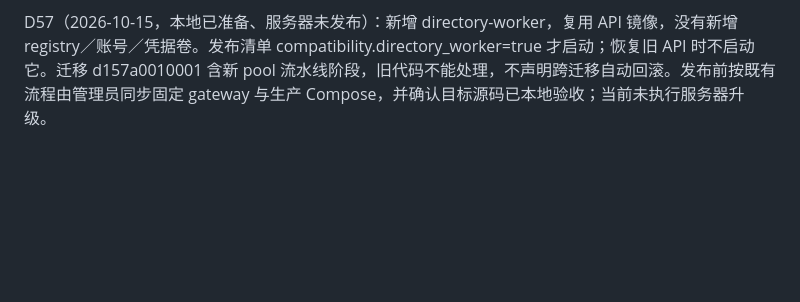
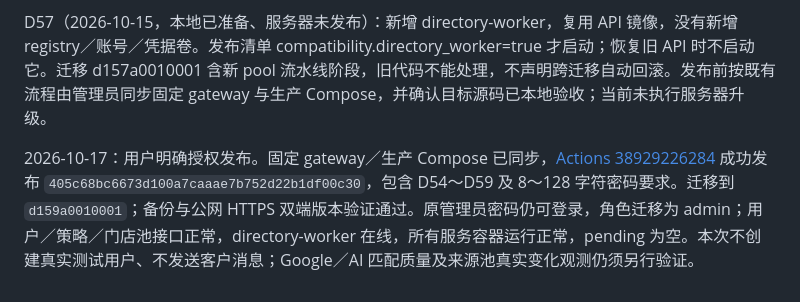
Before and after one commit to yuanyuexiang/Beacon, a Markdown page: docs/GitHub自动部署.md, the part around the change. Rendered like a GitHub page; blank space fills up the shorter version.

```diff
--- a/docs/GitHub自动部署.md
+++ b/docs/GitHub自动部署.md
@@ -103,3 +103,5 @@ D50 扩展：新增第五个 GHCR 镜像 `beacon-maps`、`maps-worker` 与 `beac
 
 
 D57（2026-10-15，本地已准备、服务器未发布）：新增 directory-worker，复用 API 镜像，没有新增 registry／账号／凭据卷。发布清单 compatibility.directory_worker=true 才启动；恢复旧 API 时不启动它。迁移 d157a0010001 含新 pool 流水线阶段，旧代码不能处理，不声明跨迁移自动回滚。发布前按既有流程由管理员同步固定 gateway 与生产 Compose，并确认目标源码已本地验收；当前未执行服务器升级。
+
+2026-10-17：用户明确授权发布。固定 gateway／生产 Compose 已同步，[Actions 38929226284](https://github.com/yuanyuexiang/Beacon/actions/runs/38929226284) 成功发布 `405c68bc6673d100a7caaae7b752d22b1df00c30`，包含 D54～D59 及 8～128 字符密码要求。迁移到 `d159a0010001`；备份与公网 HTTPS 双端版本验证通过。原管理员密码仍可登录，角色迁移为 admin；用户／策略／门店池接口正常，directory-worker 在线，所有服务容器运行正常，pending 为空。本次不创建真实测试用户、不发送客户消息；Google／AI 匹配质量及来源池真实变化观测仍须另行验证。
```
Also changed, not shown: plan/tasks.md (+7 -1 lines).
